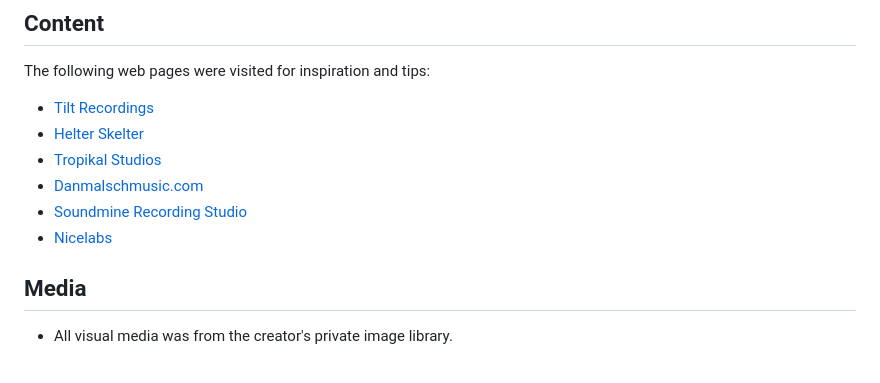
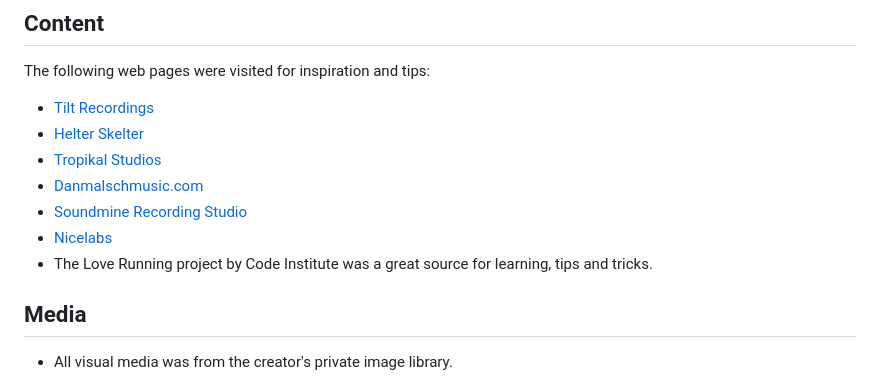
Before and after one commit to Dym077/Incarnatesound, a Markdown page: README.md, the part around the change. Rendered like a GitHub page.

Commit message:
Added to credits section in readme

```diff
--- a/README.md
+++ b/README.md
@@ -151,6 +151,7 @@ The following web pages were visited for inspiration and tips:
 - [Danmalschmusic.com](https://www.danmalschmusic.com/?gclid=CjwKCAiAu9yqBhBmEiwAHTx5pzDS6S-EzszcWTksEHfduZj_oMMiEPm-OADPqgFWfgN_G9aJCcqsChoCrukQAvD_BwE)
 - [Soundmine Recording Studio](https://www.soundminerecordingstudio.com/about.html)
 - [Nicelabs](https://www.nicelabs.at/)
+- The Love Running project by Code Institute was a great source for learning, tips and tricks.
 ## Media
 - All visual media was from the creator's private image library.
 ## Resources
```
